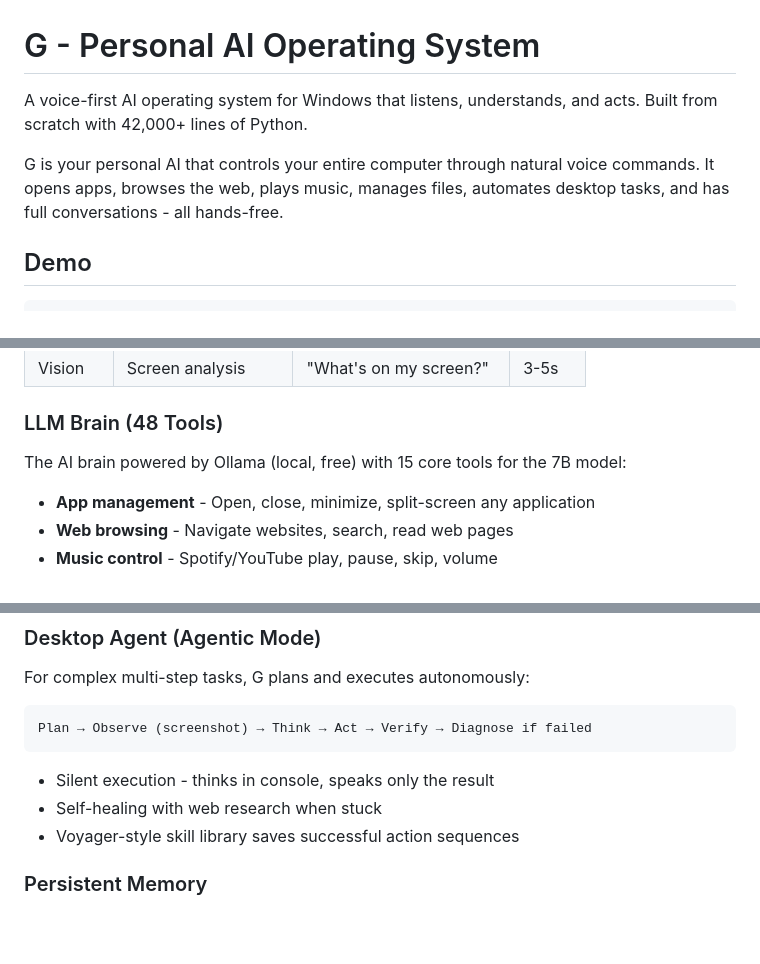
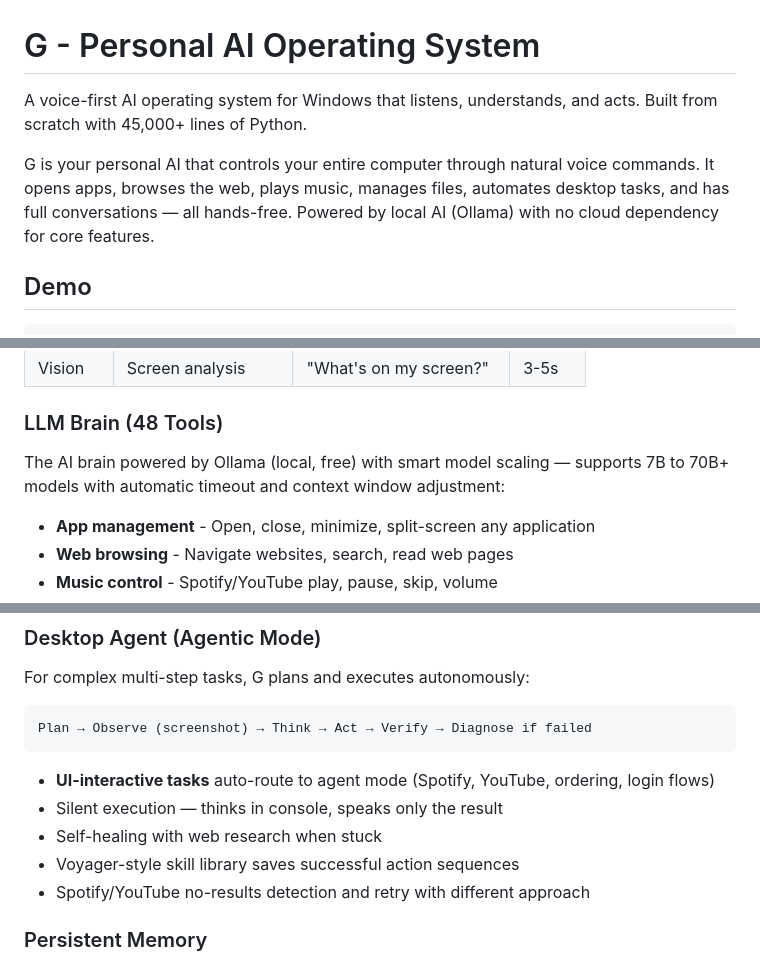
Before and after one commit to Dawash/G, a Markdown page: README.md, 3 parts joined by grey strips. Drawn GitHub-style; blank space fills up the shorter version.

````diff
--- a/README.md
+++ b/README.md
@@ -1,8 +1,8 @@
 # G - Personal AI Operating System
 
-A voice-first AI operating system for Windows that listens, understands, and acts. Built from scratch with 42,000+ lines of Python.
+A voice-first AI operating system for Windows that listens, understands, and acts. Built from scratch with 45,000+ lines of Python.
 
-G is your personal AI that controls your entire computer through natural voice commands. It opens apps, browses the web, plays music, manages files, automates desktop tasks, and has full conversations - all hands-free.
+G is your personal AI that controls your entire computer through natural voice commands. It opens apps, browses the web, plays music, manages files, automates desktop tasks, and has full conversations — all hands-free. Powered by local AI (Ollama) with no cloud dependency for core features.
 
 ## Demo
 
@@ -53,7 +53,7 @@ Every command is intelligently routed through the fastest possible path:
 | Vision | Screen analysis | "What's on my screen?" | 3-5s |
 
 ### LLM Brain (48 Tools)
-The AI brain powered by Ollama (local, free) with 15 core tools for the 7B model:
+The AI brain powered by Ollama (local, free) with smart model scaling — supports 7B to 70B+ models with automatic timeout and context window adjustment:
 
 - **App management** - Open, close, minimize, split-screen any application
 - **Web browsing** - Navigate websites, search, read web pages
@@ -81,9 +81,11 @@ For complex multi-step tasks, G plans and executes autonomously:
 Plan → Observe (screenshot) → Think → Act → Verify → Diagnose if failed
 ```
 
-- Silent execution - thinks in console, speaks only the result
+- **UI-interactive tasks** auto-route to agent mode (Spotify, YouTube, ordering, login flows)
+- Silent execution — thinks in console, speaks only the result
 - Self-healing with web research when stuck
 - Voyager-style skill library saves successful action sequences
+- Spotify/YouTube no-results detection and retry with different approach
 
 ### Persistent Memory
 - SQLite-backed long-term memory
````
Also changed, not shown: other parts of README.md (+35 -16 lines).
